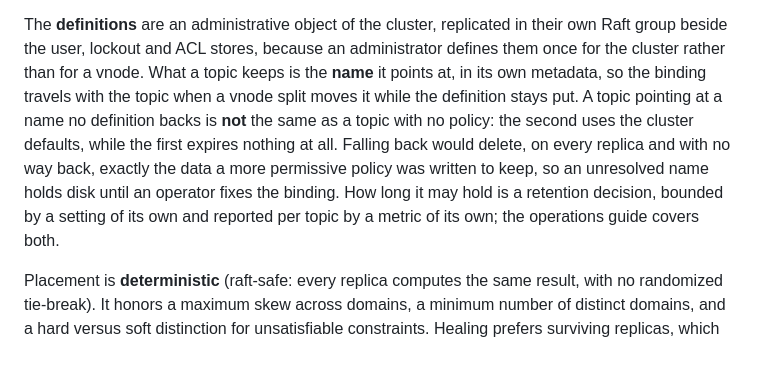
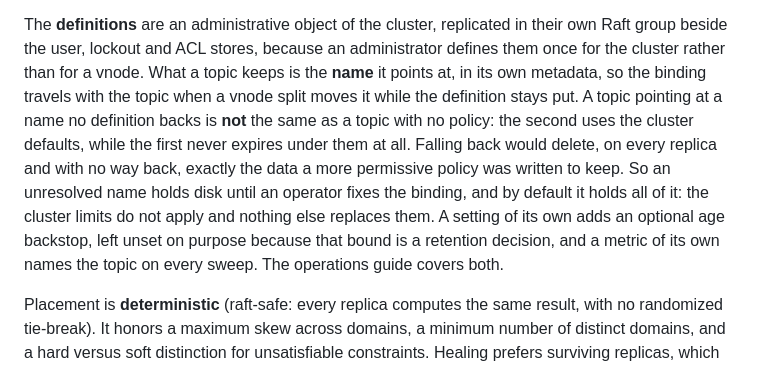
Before and after one commit to HectorIFC/malachi, a Markdown page: docs/ARCHITECTURE.md, the part around the change. Drawn GitHub-style.

Commit message:
docs(architecture): separate the cluster limits from the unresolved-name backstop
The paragraph said an unresolved policy name expires nothing at all and holds disk until
the binding is fixed, and only then mentioned that a setting bounds it. Read in order, the
absolute claim arrives first and the qualifier last, so a reader who stops after two lines
concludes the data is kept forever, which is not what the code does when an operator has
configured the bound.

Three facts, now stated as three: the cluster limits never apply to such a topic, by
default nothing replaces them so nothing expires, and a setting of its own adds an optional
age backstop that stays unset because that bound is a retention decision. The metric that
names the topic on every sweep and the operations guide stay where they were.

Found by review on #247.

```diff
--- a/docs/ARCHITECTURE.md
+++ b/docs/ARCHITECTURE.md
@@ -193,10 +193,12 @@ the user, lockout and ACL stores, because an administrator defines them once for
 for a vnode. What a topic keeps is the **name** it points at, in its own metadata, so the binding travels
 with the topic when a vnode split moves it while the definition stays put. A topic pointing at a name no
 definition backs is **not** the same as a topic with no policy: the second uses the cluster defaults,
-while the first expires nothing at all. Falling back would delete, on every replica and with no way back,
-exactly the data a more permissive policy was written to keep, so an unresolved name holds disk until an
-operator fixes the binding. How long it may hold is a retention decision, bounded by a setting of its own
-and reported per topic by a metric of its own; the operations guide covers both.
+while the first never expires under them at all. Falling back would delete, on every replica and with no
+way back, exactly the data a more permissive policy was written to keep. So an unresolved name holds disk
+until an operator fixes the binding, and by default it holds all of it: the cluster limits do not apply
+and nothing else replaces them. A setting of its own adds an optional age backstop, left unset on purpose
+because that bound is a retention decision, and a metric of its own names the topic on every sweep. The
+operations guide covers both.
 
 Placement is **deterministic** (raft-safe: every replica computes the same result, with no randomized
 tie-break). It honors a maximum skew across domains, a minimum number of distinct domains, and a hard
```
